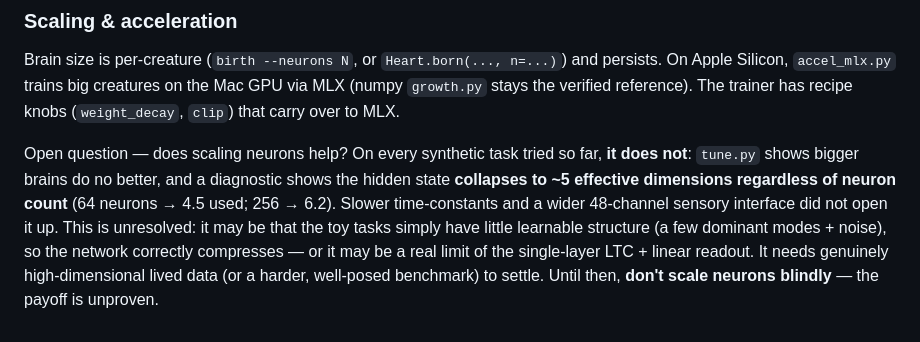
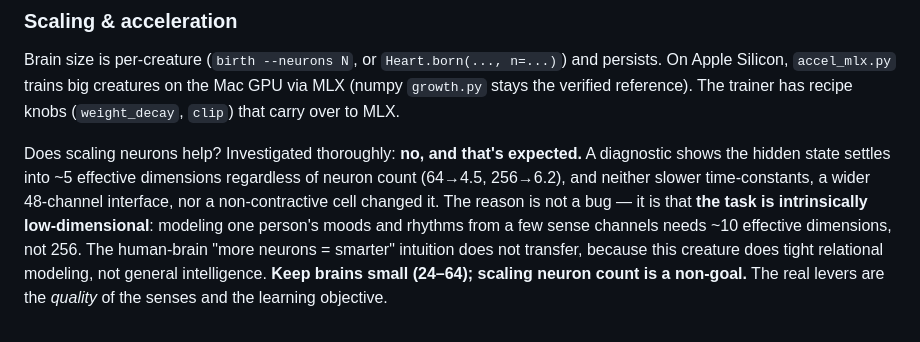
Before and after one commit to slmichaelj-beep/collatiolabs.com, a Markdown page: anima/README.md, the part around the change. Drawn GitHub-style.

Commit message:
docs: settle the neuron-scaling question
Concluded the investigation: the hidden state stays ~5-dimensional regardless of
size, and that is correct rather than a bug — modeling one person from a few sense
channels is an intrinsically low-dimensional task. Keep brains small (24-64);
scaling neuron count is a non-goal. The real levers are sense quality and the
objective.

```diff
--- a/anima/README.md
+++ b/anima/README.md
@@ -121,13 +121,13 @@ persists. On Apple Silicon, `accel_mlx.py` trains big creatures on the Mac GPU v
 MLX (numpy `growth.py` stays the verified reference). The trainer has recipe knobs
 (`weight_decay`, `clip`) that carry over to MLX.
 
-Open question — does scaling neurons help? On every synthetic task tried so far,
-**it does not**: `tune.py` shows bigger brains do no better, and a diagnostic
-shows the hidden state **collapses to ~5 effective dimensions regardless of neuron
-count** (64 neurons → 4.5 used; 256 → 6.2). Slower time-constants and a wider
-48-channel sensory interface did not open it up. This is unresolved: it may be
-that the toy tasks simply have little learnable structure (a few dominant modes +
-noise), so the network correctly compresses — or it may be a real limit of the
-single-layer LTC + linear readout. It needs genuinely high-dimensional lived data
-(or a harder, well-posed benchmark) to settle. Until then, **don't scale neurons
-blindly** — the payoff is unproven.
+Does scaling neurons help? Investigated thoroughly: **no, and that's expected.**
+A diagnostic shows the hidden state settles into ~5 effective dimensions
+regardless of neuron count (64→4.5, 256→6.2), and neither slower time-constants,
+a wider 48-channel interface, nor a non-contractive cell changed it. The reason is
+not a bug — it is that **the task is intrinsically low-dimensional**: modeling one
+person's moods and rhythms from a few sense channels needs ~10 effective
+dimensions, not 256. The human-brain "more neurons = smarter" intuition does not
+transfer, because this creature does tight relational modeling, not general
+intelligence. **Keep brains small (24–64); scaling neuron count is a non-goal.**
+The real levers are the *quality* of the senses and the learning objective.
```
